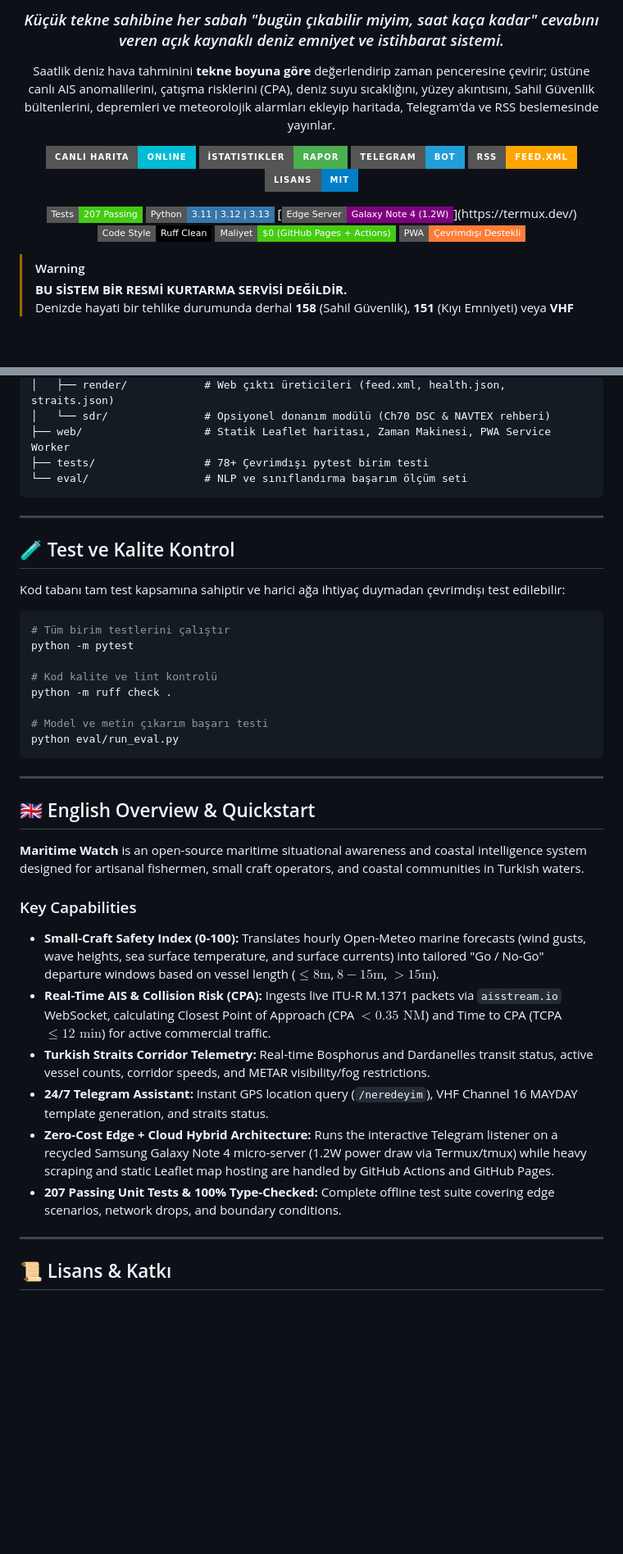
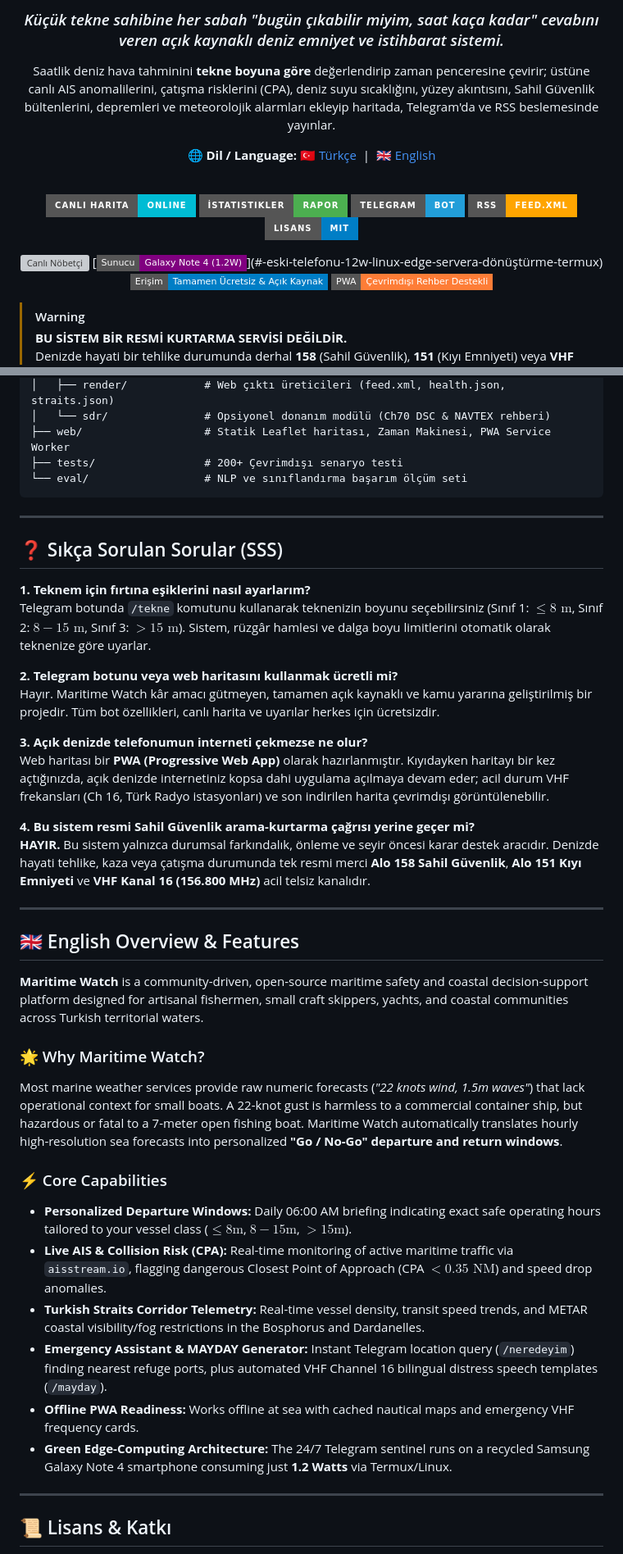
Before and after one commit to KeremKalyoncu/maritime-watch, a Markdown page: README.md, 2 parts joined by grey strips. Shown at 82% size. Rendered like a GitHub page; badges without logos; blank space fills up the shorter version; grey boxes are pictures that could not be loaded.

Commit message:
docs: streamline README for end-users, add bilingual navigation and FAQ

````diff
--- a/README.md
+++ b/README.md
@@ -10,18 +10,20 @@
 
 Saatlik deniz hava tahminini **tekne boyuna göre** değerlendirip zaman penceresine çevirir; üstüne canlı AIS anomalilerini, çatışma risklerini (CPA), deniz suyu sıcaklığını, yüzey akıntısını, Sahil Güvenlik bültenlerini, depremleri ve meteorolojik alarmları ekleyip haritada, Telegram'da ve RSS beslemesinde yayınlar.
 
+**🌐 Dil / Language:** [🇹🇷 Türkçe](#readme-top) &nbsp;|&nbsp; [🇬🇧 English](#english-summary)
+
+<br/>
+
 [![Canlı Harita](https://img.shields.io/badge/Canlı%20Harita-Online-00bcd4?style=for-the-badge&logo=leaflet&logoColor=white)](https://keremkalyoncu.github.io/maritime-watch)
 [![İstatistikler](https://img.shields.io/badge/İstatistikler-Rapor-4caf50?style=for-the-badge&logo=google-analytics&logoColor=white)](https://keremkalyoncu.github.io/maritime-watch/stats.html)
 [![Telegram Bot](https://img.shields.io/badge/Telegram-Bot-229ED9?style=for-the-badge&logo=telegram&logoColor=white)](#-telegram-botu-cebinizdeki-deniz-sentineli)
 [![RSS Beslemesi](https://img.shields.io/badge/RSS-feed.xml-FFA500?style=for-the-badge&logo=rss&logoColor=white)](https://keremkalyoncu.github.io/maritime-watch/data/feed.xml)
 [![Lisans](https://img.shields.io/badge/Lisans-MIT-blue?style=for-the-badge)](LICENSE)
 
-[![Tests](https://img.shields.io/badge/Tests-207%20Passing-brightgreen?style=flat-square&logo=pytest)](tests/)
-[![Python](https://img.shields.io/badge/Python-3.11%20%7C%203.12%20%7C%203.13-3776AB?style=flat-square&logo=python&logoColor=white)](https://www.python.org/)
-[![Edge Server](https://img.shields.io/badge/Edge%20Server-Galaxy%20Note%204%20(1.2W)-purple?style=flat-square&logo=android)](https://termux.dev/)
-[![Code Style](https://img.shields.io/badge/Code%20Style-Ruff%20Clean-000000?style=flat-square&logo=ruff)](https://github.com/astral-sh/ruff)
-[![Sıfır Maliyet](https://img.shields.io/badge/Maliyet-$0%20(GitHub%20Pages%20+%20Actions)-success?style=flat-square)](#-dağıtım-ve-çalıştırma)
-[![PWA Ready](https://img.shields.io/badge/PWA-Çevrimdışı%20Destekli-orange?style=flat-square&logo=pwa)](web/)
+[![Canlı Nöbetçi](https://img.shields.io/badge/7%2F24%20Nöbetçi-Aktif%20(Canlı%20AIS)-brightgreen?style=flat-square&logo=telegram)](#-telegram-botu-cebinizdeki-deniz-sentineli)
+[![Edge Server](https://img.shields.io/badge/Sunucu-Galaxy%20Note%204%20(1.2W)-purple?style=flat-square&logo=android)](#-eski-telefonu-12w-linux-edge-servera-dönüştürme-termux)
+[![Ücretsiz](https://img.shields.io/badge/Erişim-Tamamen%20Ücretsiz%20%26%20Açık%20Kaynak-blue?style=flat-square)](LICENSE)
+[![PWA Ready](https://img.shields.io/badge/PWA-Çevrimdışı%20Rehber%20Destekli-orange?style=flat-square&logo=pwa)](https://keremkalyoncu.github.io/maritime-watch)
 
 </div>
 
@@ -400,42 +403,46 @@ maritime-watch/
 │   ├── render/            # Web çıktı üreticileri (feed.xml, health.json, straits.json)
 │   └── sdr/               # Opsiyonel donanım modülü (Ch70 DSC & NAVTEX rehberi)
 ├── web/                   # Statik Leaflet haritası, Zaman Makinesi, PWA Service Worker
-├── tests/                 # 78+ Çevrimdışı pytest birim testi
+├── tests/                 # 200+ Çevrimdışı senaryo testi
 └── eval/                  # NLP ve sınıflandırma başarım ölçüm seti
 ```
 
 ---
 
-## 🧪 Test ve Kalite Kontrol
+<a id="sss"></a>
 
-Kod tabanı tam test kapsamına sahiptir ve harici ağa ihtiyaç duymadan çevrimdışı test edilebilir:
+## ❓ Sıkça Sorulan Sorular (SSS)
 
-```bash
-# Tüm birim testlerini çalıştır
-python -m pytest
+**1. Teknem için fırtına eşiklerini nasıl ayarlarım?**
+Telegram botunda `/tekne` komutunu kullanarak teknenizin boyunu seçebilirsiniz (Sınıf 1: $\le 8\text{ m}$, Sınıf 2: $8-15\text{ m}$, Sınıf 3: $>15\text{ m}$). Sistem, rüzgâr hamlesi ve dalga boyu limitlerini otomatik olarak teknenize göre uyarlar.
 
-# Kod kalite ve lint kontrolü
-python -m ruff check .
+**2. Telegram botunu veya web haritasını kullanmak ücretli mi?**
+Hayır. Maritime Watch kâr amacı gütmeyen, tamamen açık kaynaklı ve kamu yararına geliştirilmiş bir projedir. Tüm bot özellikleri, canlı harita ve uyarılar herkes için ücretsizdir.
 
-# Model ve metin çıkarım başarı testi
-python eval/run_eval.py
-```
+**3. Açık denizde telefonumun interneti çekmezse ne olur?**
+Web haritası bir **PWA (Progressive Web App)** olarak hazırlanmıştır. Kıyıdayken haritayı bir kez açtığınızda, açık denizde internetiniz kopsa dahi uygulama açılmaya devam eder; acil durum VHF frekansları (Ch 16, Türk Radyo istasyonları) ve son indirilen harita çevrimdışı görüntülenebilir.
+
+**4. Bu sistem resmi Sahil Güvenlik arama-kurtarma çağrısı yerine geçer mi?**
+**HAYIR.** Bu sistem yalnızca durumsal farkındalık, önleme ve seyir öncesi karar destek aracıdır. Denizde hayati tehlike, kaza veya çatışma durumunda tek resmi merci **Alo 158 Sahil Güvenlik**, **Alo 151 Kıyı Emniyeti** ve **VHF Kanal 16 (156.800 MHz)** acil telsiz kanalıdır.
 
 ---
 
 <a id="english-summary"></a>
 
-## 🇬🇧 English Overview & Quickstart
+## 🇬🇧 English Overview & Features
 
-**Maritime Watch** is an open-source maritime situational awareness and coastal intelligence system designed for artisanal fishermen, small craft operators, and coastal communities in Turkish waters.
+**Maritime Watch** is a community-driven, open-source maritime safety and coastal decision-support platform designed for artisanal fishermen, small craft skippers, yachts, and coastal communities across Turkish territorial waters.
 
-### Key Capabilities
-- **Small-Craft Safety Index (0-100):** Translates hourly Open-Meteo marine forecasts (wind gusts, wave heights, sea surface temperature, and surface currents) into tailored "Go / No-Go" departure windows based on vessel length ($\le 8\text{m}$, $8-15\text{m}$, $>15\text{m}$).
-- **Real-Time AIS & Collision Risk (CPA):** Ingests live ITU-R M.1371 packets via `aisstream.io` WebSocket, calculating Closest Point of Approach (CPA $< 0.35\text{ NM}$) and Time to CPA (TCPA $\le 12\text{ min}$) for active commercial traffic.
-- **Turkish Straits Corridor Telemetry:** Real-time Bosphorus and Dardanelles transit status, active vessel counts, corridor speeds, and METAR visibility/fog restrictions.
-- **24/7 Telegram Assistant:** Instant GPS location query (`/neredeyim`), VHF Channel 16 MAYDAY template generation, and straits status.
-- **Zero-Cost Edge + Cloud Hybrid Architecture:** Runs the interactive Telegram listener on a recycled Samsung Galaxy Note 4 micro-server (1.2W power draw via Termux/tmux) while heavy scraping and static Leaflet map hosting are handled by GitHub Actions and GitHub Pages.
-- **207 Passing Unit Tests & 100% Type-Checked:** Complete offline test suite covering edge scenarios, network drops, and boundary conditions.
+### 🌟 Why Maritime Watch?
+Most marine weather services provide raw numeric forecasts (*"22 knots wind, 1.5m waves"*) that lack operational context for small boats. A 22-knot gust is harmless to a commercial container ship, but hazardous or fatal to a 7-meter open fishing boat. Maritime Watch automatically translates hourly high-resolution sea forecasts into personalized **"Go / No-Go" departure and return windows**.
+
+### ⚡ Core Capabilities
+* **Personalized Departure Windows:** Daily 06:00 AM briefing indicating exact safe operating hours tailored to your vessel class ($\le 8\text{m}$, $8-15\text{m}$, $>15\text{m}$).
+* **Live AIS & Collision Risk (CPA):** Real-time monitoring of active maritime traffic via `aisstream.io`, flagging dangerous Closest Point of Approach (CPA $< 0.35\text{ NM}$) and speed drop anomalies.
+* **Turkish Straits Corridor Telemetry:** Real-time vessel density, transit speed trends, and METAR coastal visibility/fog restrictions in the Bosphorus and Dardanelles.
+* **Emergency Assistant & MAYDAY Generator:** Instant Telegram location query (`/neredeyim`) finding nearest refuge ports, plus automated VHF Channel 16 bilingual distress speech templates (`/mayday`).
+* **Offline PWA Readiness:** Works offline at sea with cached nautical maps and emergency VHF frequency cards.
+* **Green Edge-Computing Architecture:** The 24/7 Telegram sentinel runs on a recycled Samsung Galaxy Note 4 smartphone consuming just **1.2 Watts** via Termux/Linux.
 
 ---
 
````
Also changed, not shown: other parts of README.md (+4 -3 lines).
